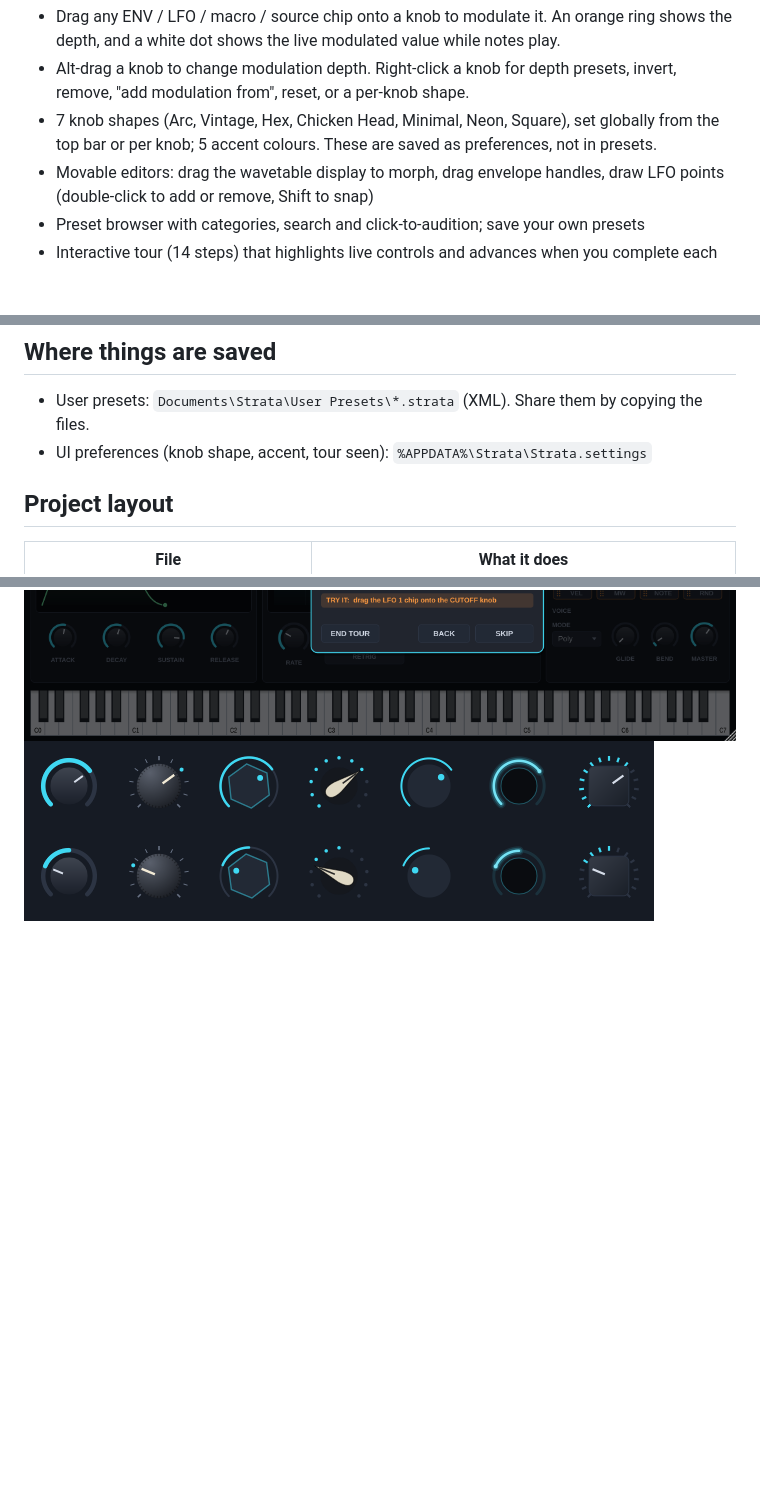
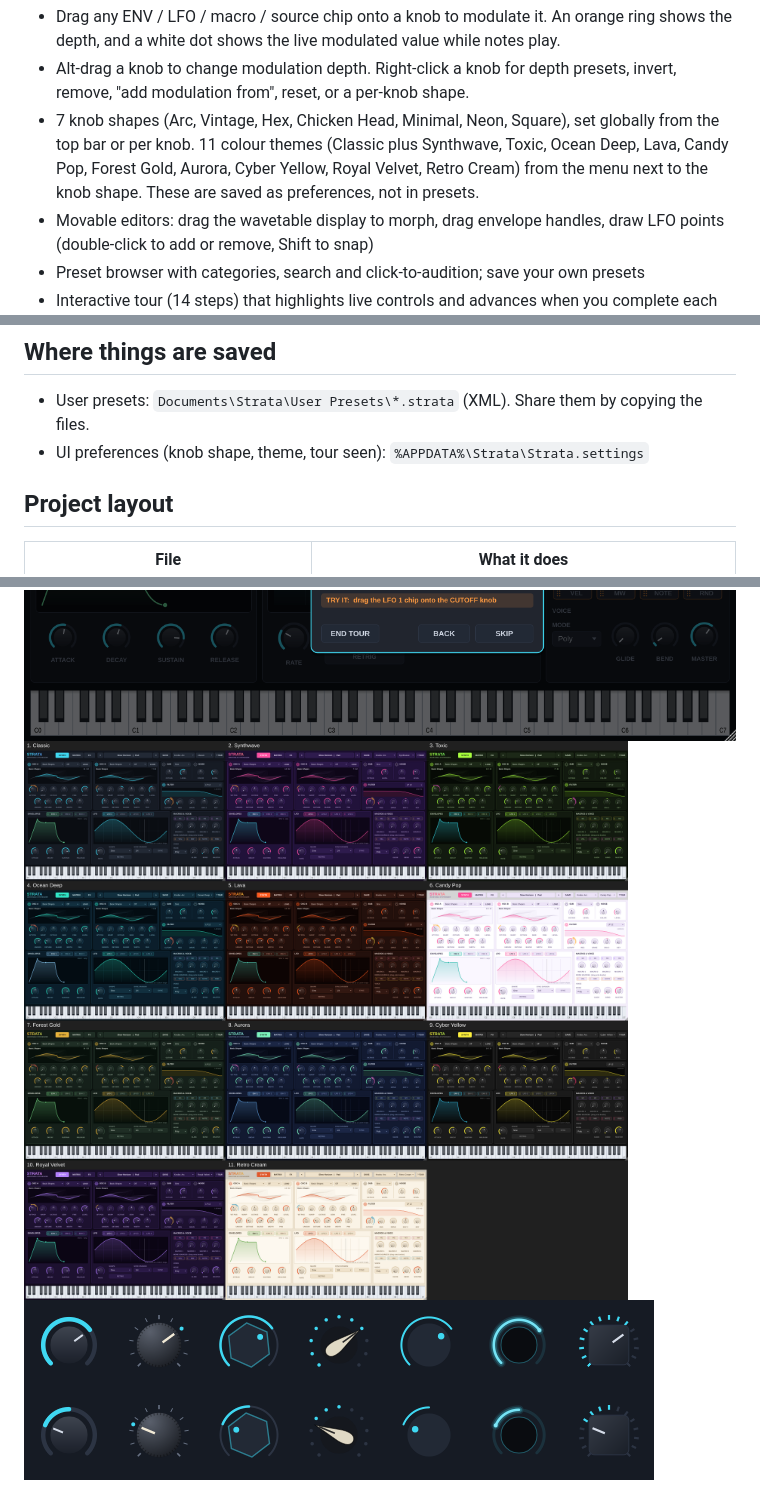
Before and after one commit to mloubaasra-cmd/strata, a Markdown page: README.md, 3 parts joined by grey strips. Rendered like a GitHub page; pictures changed too: docs/themes.png (added); blank space fills up the shorter version.

```diff
--- a/README.md
+++ b/README.md
@@ -29,7 +29,9 @@ A JUCE 8 / C++20 wavetable synth with drag-and-drop modulation, seven knob shape
 - Alt-drag a knob to change modulation depth. Right-click a knob for depth presets, invert, remove,
   "add modulation from", reset, or a per-knob shape.
 - 7 knob shapes (Arc, Vintage, Hex, Chicken Head, Minimal, Neon, Square), set globally from the top bar or
-  per knob; 5 accent colours. These are saved as preferences, not in presets.
+  per knob. 11 colour themes (Classic plus Synthwave, Toxic, Ocean Deep, Lava, Candy Pop, Forest Gold, Aurora,
+  Cyber Yellow, Royal Velvet, Retro Cream) from the menu next to the knob shape. These are saved as
+  preferences, not in presets.
 - Movable editors: drag the wavetable display to morph, drag envelope handles, draw LFO points
   (double-click to add or remove, Shift to snap)
 - Preset browser with categories, search and click-to-audition; save your own presets
@@ -75,7 +77,7 @@ On the reference machine all 127 presets pass and the engine renders at roughly
 
 ## Where things are saved
 - User presets: `Documents\Strata\User Presets\*.strata` (XML). Share them by copying the files.
-- UI preferences (knob shape, accent, tour seen): `%APPDATA%\Strata\Strata.settings`
+- UI preferences (knob shape, theme, tour seen): `%APPDATA%\Strata\Strata.settings`
 
 ## Project layout
 
@@ -121,4 +124,5 @@ On the reference machine all 127 presets pass and the engine renders at roughly
 ![Synth page](docs/synth-page.png)
 ![FX page](docs/fx-page.png)
 ![Interactive tour](docs/tour.png)
+![Colour themes](docs/themes.png)
 ![Knob shapes](docs/knob-shapes.png)
```
Also changed, not shown: other parts of README.md (+2 -1 lines), 10 other files.
